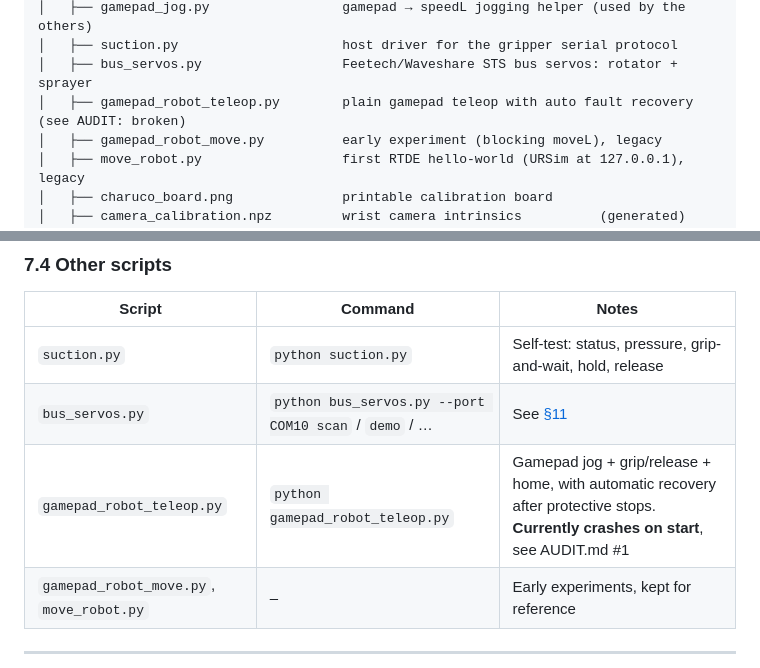
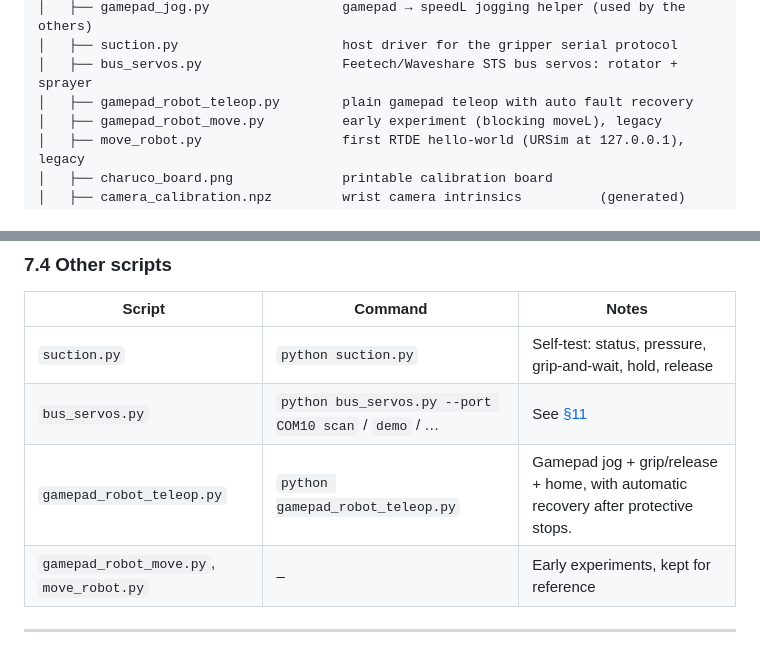
Before and after one commit to AndrzejKalinowski/alien_bazaar_2026, a Markdown page: README.md, 2 parts joined by grey strips. Drawn GitHub-style.

Commit message:
README: gamepad_robot_teleop.py no longer crashes (AUDIT #1)
Co-Authored-By: Claude Opus 5.5 <noreply@anthropic.com>

```diff
--- a/README.md
+++ b/README.md
@@ -92,7 +92,7 @@ alien_bazaar_2026/
 │   ├── gamepad_jog.py                 gamepad → speedL jogging helper (used by the others)
 │   ├── suction.py                     host driver for the gripper serial protocol
 │   ├── bus_servos.py                  Feetech/Waveshare STS bus servos: rotator + sprayer
-│   ├── gamepad_robot_teleop.py        plain gamepad teleop with auto fault recovery (see AUDIT: broken)
+│   ├── gamepad_robot_teleop.py        plain gamepad teleop with auto fault recovery
 │   ├── gamepad_robot_move.py          early experiment (blocking moveL), legacy
 │   ├── move_robot.py                  first RTDE hello-world (URSim at 127.0.0.1), legacy
 │   ├── charuco_board.png              printable calibration board
@@ -313,7 +313,7 @@ Tags lying flat, tilted or on vertical faces all work, up to `MAX_TILT_DEG = 100
 |---|---|---|
 | `suction.py` | `python suction.py` | Self-test: status, pressure, grip-and-wait, hold, release |
 | `bus_servos.py` | `python bus_servos.py --port COM10 scan` / `demo` / … | See [§11](#11-bus-servos-rotator-and-sprayer) |
-| `gamepad_robot_teleop.py` | `python gamepad_robot_teleop.py` | Gamepad jog + grip/release + home, with automatic recovery after protective stops. **Currently crashes on start**, see AUDIT.md #1 |
+| `gamepad_robot_teleop.py` | `python gamepad_robot_teleop.py` | Gamepad jog + grip/release + home, with automatic recovery after protective stops. |
 | `gamepad_robot_move.py`, `move_robot.py` | – | Early experiments, kept for reference |
 
 ---
```
